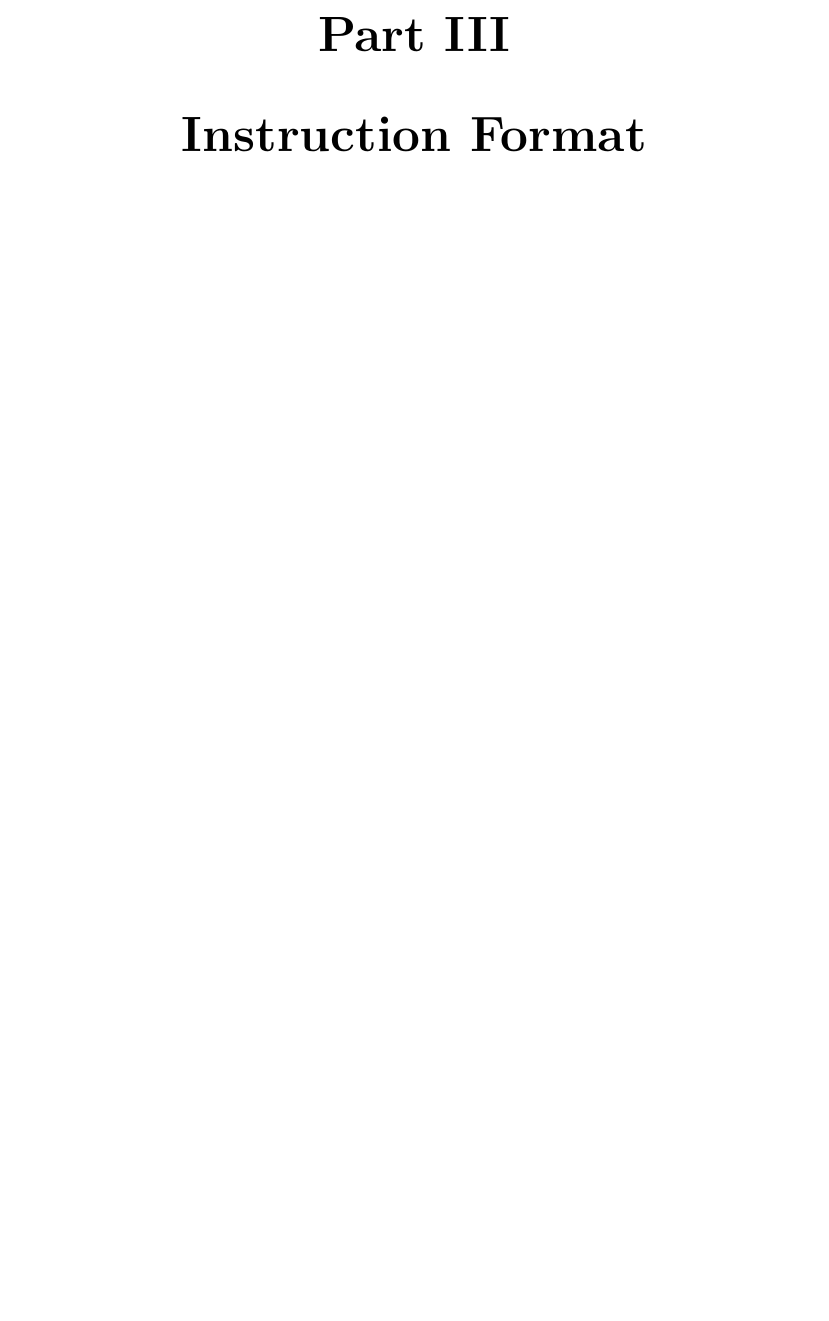
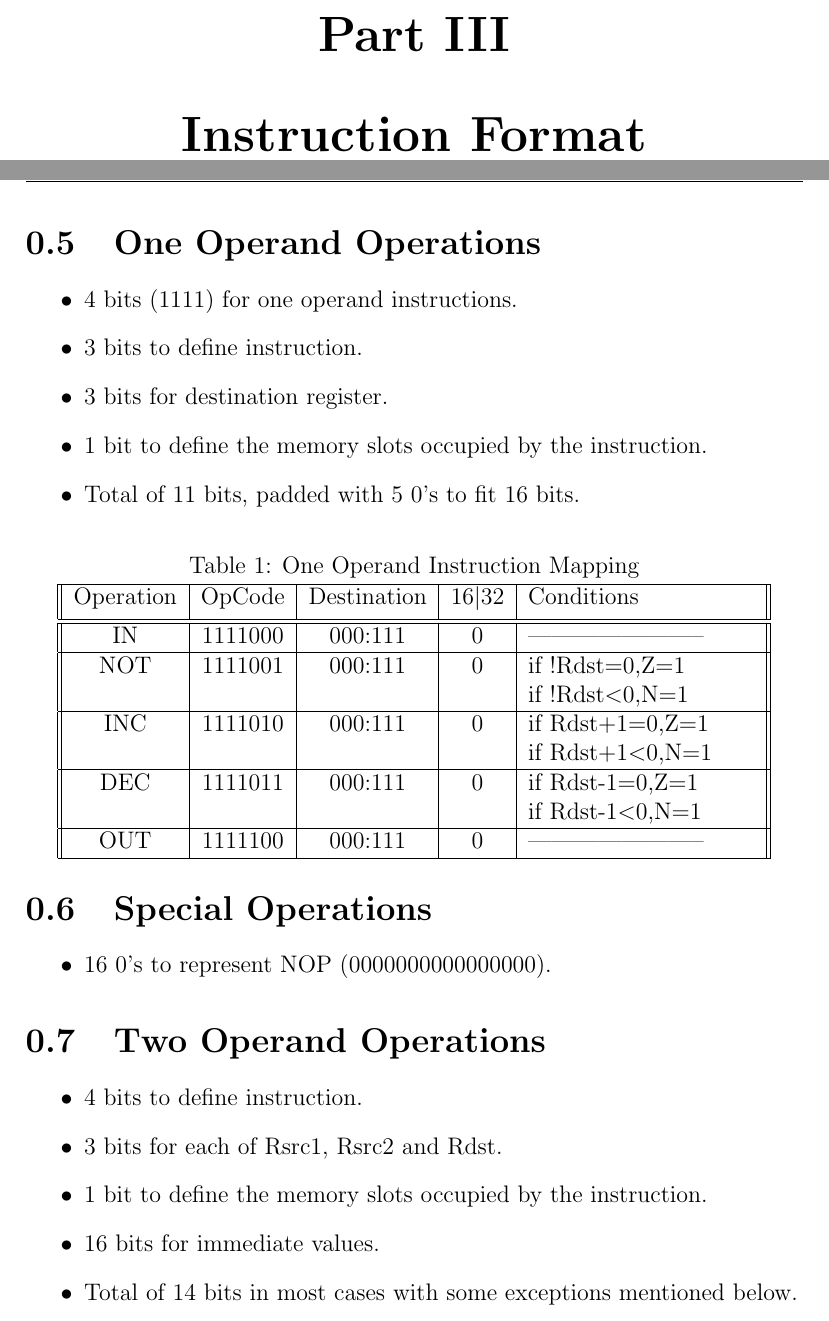
Before and after one commit to mido3ds/pipeline-risc-cpu, a LaTeX document (docs/design_report.tex): part of page 10 of 13 before the commit and two parts of pages 11 and 12 of 19 after it, the two joined at a grey line, cut so that both start at the same text, the shorter picture padded with empty space. The pictures show the PDF file docs/design_report.pdf that the author committed with the source.

Commit message:
added instruction format section

```diff
--- a/docs/design_report.tex
+++ b/docs/design_report.tex
@@ -60,0 +83,75 @@
+\end{itemize}
+
+\part{Instruction Format}
+
+\section{One Operand Operations}
+\begin{itemize}
+    \item 4 bits (1111) for one operand instructions.
+    \item 3 bits to define instruction.
+    \item 3 bits for destination register.
+    \item 1 bit to define the memory slots occupied by the instruction.
+    \item Total of 11 bits, padded with 5 0's to fit 16 bits.
+\end{itemize}
+\begin{center}
+    \captionof{table}{One Operand Instruction Mapping\label{tab:1op}}
+ \begin{tabular}{||c| c| c| c| p{40mm}||}
+ \hline
+ Operation & OpCode & Destination & 16$|$32 & Conditions  \\ [0.5ex]
+ \hline\hline
+ IN & 1111000 & 000:111 & 0 & ----------------------- \\
+ \hline
+ NOT & 1111001 & 000:111 & 0 & if !Rdst=0,Z=1 \newline if !Rdst$<$0,N=1 \\
+ \hline
+ INC & 1111010 & 000:111 & 0 & if Rdst+1=0,Z=1 \newline if Rdst+1$<$0,N=1 \\
+ \hline
+ DEC & 1111011 & 000:111 & 0 & if Rdst-1=0,Z=1 \newline if Rdst-1$<$0,N=1 \\
+ \hline
+ OUT & 1111100 & 000:111 & 0 & ----------------------- \\
+ \hline
+\end{tabular}
+\end{center}
+
+\section{Special Operations}
+\begin{itemize}
+    \item 16 0's to represent NOP (0000000000000000).
+\end{itemize}
+
+\section{Two Operand Operations}
+\begin{itemize}
+    \item 4 bits to define instruction.
+    \item 3 bits for each of Rsrc1, Rsrc2 and Rdst.
+    \item 1 bit to define the memory slots occupied by the instruction.
+    \item 16 bits for immediate values.
+    \item Total of 14 bits in most cases with some exceptions mentioned below.
+\end{itemize}
+\begin{center}
+    \captionof{table}{Two Operand Instruction Mapping\label{tab:1op}}
+ \begin{tabular}{||c| c| c| c| c| c| c| p{30mm}||}
+ \hline
+ Operation & OpCode & Rsrc1 & Rsrc2 & Rdst & imm & 16$|$32 & Conditions  \\ [0.5ex]
+ \hline\hline
+ SWAP & 0001 & 000:111 & --- & 000:111 & --- & 0 & ----------------------- \\
+ \hline
+ ADD & 0010 & 000:111 & 000:111 & 000:111 & --- & 0 & if Result=0,Z=1 \newline if Result$<$0,N=1 \\
+ \hline
+ SUB & 0011 & 000:111 & 000:111 & 000:111 & --- & 0 & if Result=0,Z=1 \newline if Result$<$0,N=1 \\
+ \hline
+ AND & 0100 & 000:111 & 000:111 & 000:111 & --- & 0 & if Result=0,Z=1 \newline if Result$<$0,N=1 \\
+ \hline
+ OR & 0101 & 000:111 & 000:111 & 000:111 & --- & 0 & if Result=0,Z=1 \newline if Result$<$0,N=1 \\
+ \hline
+ SHL & 0110 & 000:111 & --- & --- & 16 bits & 1 & update carry flag \\
+ \hline
+ SHR & 0111 & 000:111 & --- & --- & 16 bits & 1 & update carry flag \\
+ \hline
+ IADD & 1000 & 000:111 & --- & 000:111 & 16 bits & 1 & if Result=0,Z=1 \newline if Result$<$0,N=1 \\
+ \hline
+\end{tabular}
+\end{center}
+
+\section{Memory Operations}
+\begin{itemize}
+    \item 4 bits to define instruction.
+    \item 3 bits for destination register.
+    \item 1 bit to define the memory slots occupied by the instruction.
+    \item 16 bits for immediate values.
@@ -60,0 +163,12 @@
+\begin{center}
+    \captionof{table}{Memory Instruction Mapping\label{tab:1op}}
+ \begin{tabular}{||c| c| c| c| c| c| p{40mm}||}
+ \hline
+ Operation & OpCode & Rdst & imm & EA & 16$|$32 & Conditions  \\ [0.5ex]
+ \hline\hline
+ PUSH & 1001 & 000:111 & --- & --- & 0 & ----------------------- \\
+ \hline
+ POP & 1010 & 000:111 & --- & --- & 0 & ----------------------- \\
+ \hline
+ LDM & 1011 & 000:111 & 16 bits & --- & 1 & ----------------------- \\
+ \hline
@@ -60,0 +183,21 @@
+\begin{itemize}
+    \item 4 bits (0000) for branching instructions.
+    \item 3 bits to define instruction.
+    \item 3 bits for destination register.
+    \item 1 bit to define the memory slots occupied by the instruction.
+    \item Total of 11 bits, padded with 5 0's to fit 16 bits.
+\end{itemize}
+\begin{center}
+    \captionof{table}{One Operand Instruction Mapping\label{tab:1op}}
+ \begin{tabular}{||c| c| c| c| p{40mm}||}
+ \hline
+ Operation & OpCode & Destination & 16$|$32 & Conditions  \\ [0.5ex]
+ \hline\hline
+ JZ & 0000001 & 000:111 & 0 & ----------------------- \\
+ \hline
+ JMP & 0000010 & 000:111 & 0 & ----------------------- \\
+ \hline
+ CALL & 0000011 & 000:111 & 0 & ----------------------- \\
+ \hline
+ RET & 0000100 & --- & 0 & ----------------------- \\
+ \hline
```
Also changed, not shown: docs/design_report.pdf, docs/design_report.tex (70 more changed lines).
